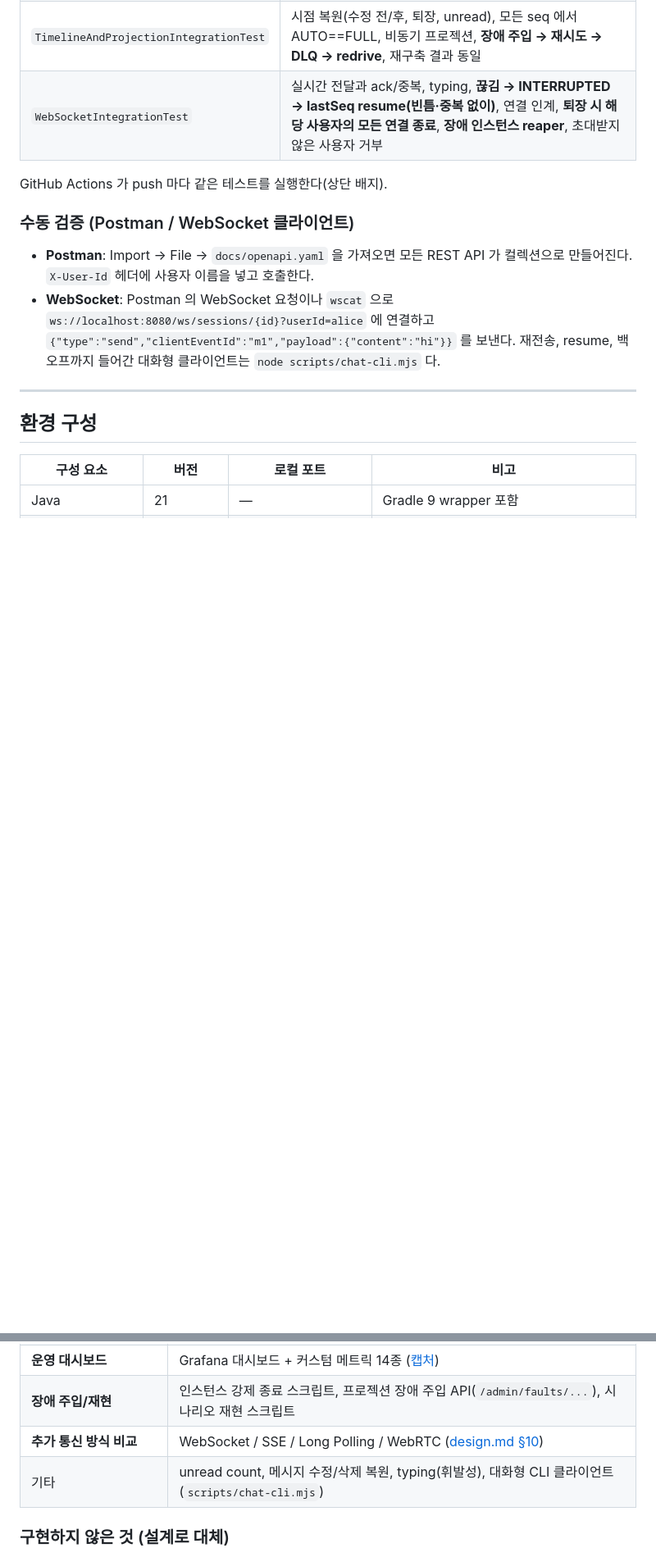
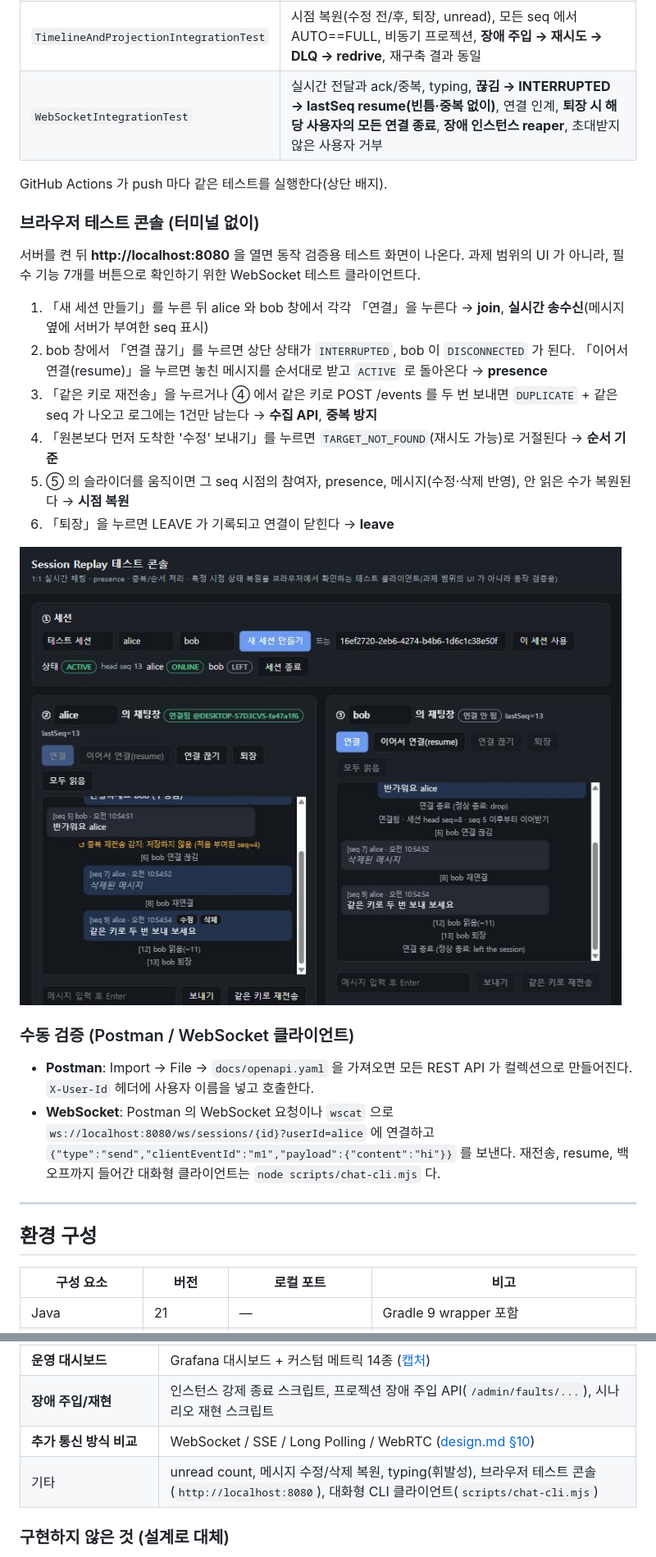
Before and after one commit to khj0317/Creative, a Markdown page: README.md, 2 parts joined by grey strips. Shown at 82% size. Drawn GitHub-style; pictures changed too: docs/images/test-console.jpg (added); blank space fills up the shorter version.

```diff
--- a/README.md
+++ b/README.md
@@ -53,6 +53,19 @@ docker compose --profile observability up -d   # Prometheus(9090) + Grafana(http
 | `WebSocketIntegrationTest` | 실시간 전달과 ack/중복, typing, **끊김 → INTERRUPTED → lastSeq resume(빈틈·중복 없이)**, 연결 인계, **퇴장 시 해당 사용자의 모든 연결 종료**, **장애 인스턴스 reaper**, 초대받지 않은 사용자 거부 |
 
 GitHub Actions 가 push 마다 같은 테스트를 실행한다(상단 배지).
+
+### 브라우저 테스트 콘솔 (터미널 없이)
+
+서버를 켠 뒤 **http://localhost:8080** 을 열면 동작 검증용 테스트 화면이 나온다. 과제 범위의 UI 가 아니라, 필수 기능 7개를 버튼으로 확인하기 위한 WebSocket 테스트 클라이언트다.
+
+1. 「새 세션 만들기」를 누른 뒤 alice 와 bob 창에서 각각 「연결」을 누른다 → **join**, **실시간 송수신**(메시지 옆에 서버가 부여한 seq 표시)
+2. bob 창에서 「연결 끊기」를 누르면 상단 상태가 `INTERRUPTED`, bob 이 `DISCONNECTED` 가 된다. 「이어서 연결(resume)」을 누르면 놓친 메시지를 순서대로 받고 `ACTIVE` 로 돌아온다 → **presence**
+3. 「같은 키로 재전송」을 누르거나 ④ 에서 같은 키로 POST /events 를 두 번 보내면 `DUPLICATE` + 같은 seq 가 나오고 로그에는 1건만 남는다 → **수집 API**, **중복 방지**
+4. 「원본보다 먼저 도착한 '수정' 보내기」를 누르면 `TARGET_NOT_FOUND`(재시도 가능)로 거절된다 → **순서 기준**
+5. ⑤ 의 슬라이더를 움직이면 그 seq 시점의 참여자, presence, 메시지(수정·삭제 반영), 안 읽은 수가 복원된다 → **시점 복원**
+6. 「퇴장」을 누르면 LEAVE 가 기록되고 연결이 닫힌다 → **leave**
+
+![테스트 콘솔](docs/images/test-console.jpg)
 
 ### 수동 검증 (Postman / WebSocket 클라이언트)
 - **Postman**: Import → File → `docs/openapi.yaml` 을 가져오면 모든 REST API 가 컬렉션으로 만들어진다. `X-User-Id` 헤더에 사용자 이름을 넣고 호출한다.
@@ -135,7 +148,7 @@ GitHub Actions 가 push 마다 같은 테스트를 실행한다(상단 배지).
 | **운영 대시보드** | Grafana 대시보드 + 커스텀 메트릭 14종 ([캡처](docs/images/grafana-dashboard.jpg)) |
 | **장애 주입/재현** | 인스턴스 강제 종료 스크립트, 프로젝션 장애 주입 API(`/admin/faults/...`), 시나리오 재현 스크립트 |
 | **추가 통신 방식 비교** | WebSocket / SSE / Long Polling / WebRTC ([design.md §10](docs/design.md#10-추가-통신-방식-검토-websocket-vs-sse-vs-long-polling-vs-webrtc)) |
-| 기타 | unread count, 메시지 수정/삭제 복원, typing(휘발성), 대화형 CLI 클라이언트(`scripts/chat-cli.mjs`) |
+| 기타 | unread count, 메시지 수정/삭제 복원, typing(휘발성), 브라우저 테스트 콘솔(`http://localhost:8080`), 대화형 CLI 클라이언트(`scripts/chat-cli.mjs`) |
 
 ### 구현하지 않은 것 (설계로 대체)
 - 인증/인가(비목표): `X-User-Id` 로 대신한다. 운영 설계는 design.md §9 에 있다.
```
Also changed, not shown: 1 other file.
